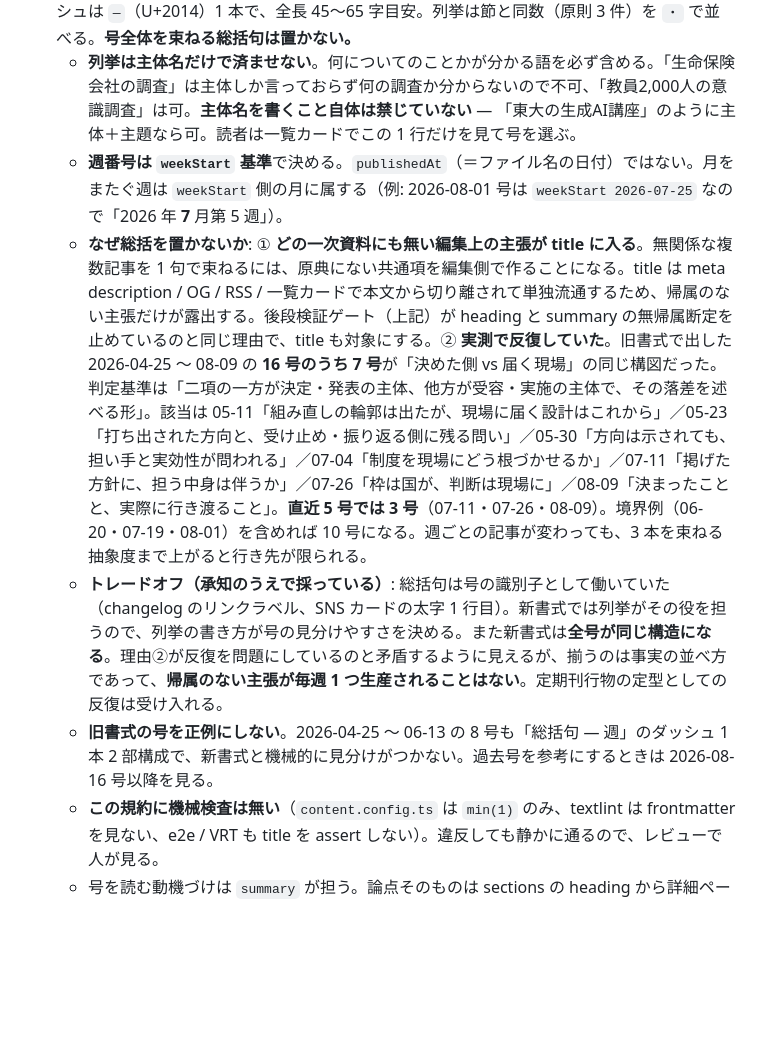
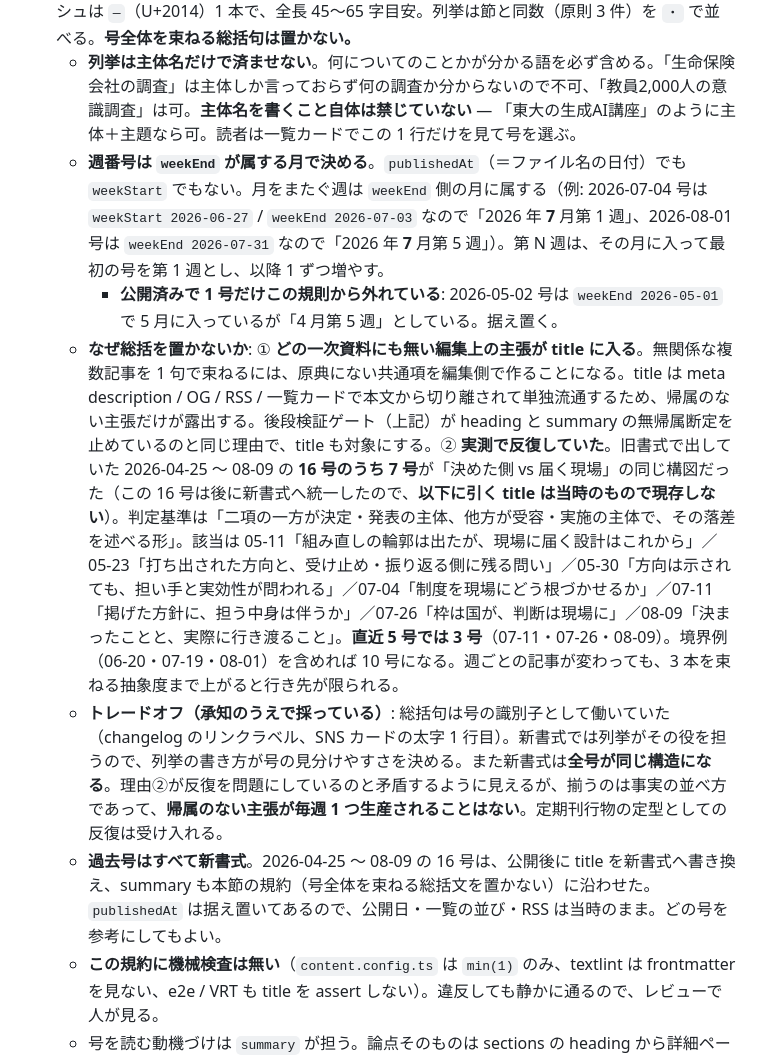
Before and after one commit to Hayato-Isagawa/edu-watch, a Markdown page: docs/digest-workflow.md, the part around the change. GitHub-like rendering; blank space fills up the shorter version.

Commit message:
docs: correct the week-number rule and refresh stale examples
The title section said week numbers follow weekStart. They do not: 15 of the
16 published issues follow the month weekEnd falls in. The example the doc
chose (2026-08-01, weekStart 07-25 / weekEnd 07-31) lands in the same month
either way, so the mismatch never surfaced. 2026-06-06 (weekStart 05-30) and
2026-07-04 (weekStart 06-27) are the two that expose it.

Record the rule as observed, together with the single issue that departs
from it (2026-05-02, weekEnd 05-01, filed as 4月第5週).

Two other passages went stale with this change: the seven titles quoted as
evidence that the old format kept repeating one construction no longer exist
as written, and "do not treat old-format issues as examples" is now wrong -
every issue uses the new format.

Co-Authored-By: Claude Opus 5 (1M context) <noreply@anthropic.com>
Claude-Session: https://claude.ai/code/session_01Q5SC9T5H6aNmV65wP28gQa

```diff
--- a/docs/digest-workflow.md
+++ b/docs/digest-workflow.md
@@ -152,10 +152,11 @@ digest は [`sprint-4-design.md`](./sprint-4-design.md) §5.1 のとおり先に
 - **一次資料の教訓・提言は同一項目の反対条件も見る**: 報告書の「教訓」「勧告」「提言」から 1 文を引くときは、同じ項目に併記された逆向きの留保（「ただし〜しすぎると」型）も原典で確認する。片側だけを引いても不正確にはならないが、節全体の方向づけが原典より強く出ることがある（実例: 2026-07-26 号 第2節の OECD（2020）引用）。
 - **title**（2026-08-16 号から）: 「**扱う内容の列挙 — 〈年〉年〈月〉月第〈N〉週の論点**」。ダッシュは `—`（U+2014）1 本で、全長 45〜65 字目安。列挙は節と同数（原則 3 件）を `・` で並べる。**号全体を束ねる総括句は置かない。**
   - **列挙は主体名だけで済ませない**。何についてのことかが分かる語を必ず含める。「生命保険会社の調査」は主体しか言っておらず何の調査か分からないので不可、「教員2,000人の意識調査」は可。**主体名を書くこと自体は禁じていない** — 「東大の生成AI講座」のように主体＋主題なら可。読者は一覧カードでこの 1 行だけを見て号を選ぶ。
-  - **週番号は `weekStart` 基準**で決める。`publishedAt`（＝ファイル名の日付）ではない。月をまたぐ週は `weekStart` 側の月に属する（例: 2026-08-01 号は `weekStart 2026-07-25` なので「2026 年 **7** 月第 5 週」）。
-  - **なぜ総括を置かないか**: ① **どの一次資料にも無い編集上の主張が title に入る**。無関係な複数記事を 1 句で束ねるには、原典にない共通項を編集側で作ることになる。title は meta description / OG / RSS / 一覧カードで本文から切り離されて単独流通するため、帰属のない主張だけが露出する。後段検証ゲート（上記）が heading と summary の無帰属断定を止めているのと同じ理由で、title も対象にする。② **実測で反復していた**。旧書式で出した 2026-04-25 〜 08-09 の **16 号のうち 7 号**が「決めた側 vs 届く現場」の同じ構図だった。判定基準は「二項の一方が決定・発表の主体、他方が受容・実施の主体で、その落差を述べる形」。該当は 05-11「組み直しの輪郭は出たが、現場に届く設計はこれから」／05-23「打ち出された方向と、受け止め・振り返る側に残る問い」／05-30「方向は示されても、担い手と実効性が問われる」／07-04「制度を現場にどう根づかせるか」／07-11「掲げた方針に、担う中身は伴うか」／07-26「枠は国が、判断は現場に」／08-09「決まったことと、実際に行き渡ること」。**直近 5 号では 3 号**（07-11・07-26・08-09）。境界例（06-20・07-19・08-01）を含めれば 10 号になる。週ごとの記事が変わっても、3 本を束ねる抽象度まで上がると行き先が限られる。
+  - **週番号は `weekEnd` が属する月で決める**。`publishedAt`（＝ファイル名の日付）でも `weekStart` でもない。月をまたぐ週は `weekEnd` 側の月に属する（例: 2026-07-04 号は `weekStart 2026-06-27` / `weekEnd 2026-07-03` なので「2026 年 **7** 月第 1 週」、2026-08-01 号は `weekEnd 2026-07-31` なので「2026 年 **7** 月第 5 週」）。第 N 週は、その月に入って最初の号を第 1 週とし、以降 1 ずつ増やす。
+    - **公開済みで 1 号だけこの規則から外れている**: 2026-05-02 号は `weekEnd 2026-05-01` で 5 月に入っているが「4 月第 5 週」としている。据え置く。
+  - **なぜ総括を置かないか**: ① **どの一次資料にも無い編集上の主張が title に入る**。無関係な複数記事を 1 句で束ねるには、原典にない共通項を編集側で作ることになる。title は meta description / OG / RSS / 一覧カードで本文から切り離されて単独流通するため、帰属のない主張だけが露出する。後段検証ゲート（上記）が heading と summary の無帰属断定を止めているのと同じ理由で、title も対象にする。② **実測で反復していた**。旧書式で出していた 2026-04-25 〜 08-09 の **16 号のうち 7 号**が「決めた側 vs 届く現場」の同じ構図だった（この 16 号は後に新書式へ統一したので、**以下に引く title は当時のもので現存しない**）。判定基準は「二項の一方が決定・発表の主体、他方が受容・実施の主体で、その落差を述べる形」。該当は 05-11「組み直しの輪郭は出たが、現場に届く設計はこれから」／05-23「打ち出された方向と、受け止め・振り返る側に残る問い」／05-30「方向は示されても、担い手と実効性が問われる」／07-04「制度を現場にどう根づかせるか」／07-11「掲げた方針に、担う中身は伴うか」／07-26「枠は国が、判断は現場に」／08-09「決まったことと、実際に行き渡ること」。**直近 5 号では 3 号**（07-11・07-26・08-09）。境界例（06-20・07-19・08-01）を含めれば 10 号になる。週ごとの記事が変わっても、3 本を束ねる抽象度まで上がると行き先が限られる。
   - **トレードオフ（承知のうえで採っている）**: 総括句は号の識別子として働いていた（changelog のリンクラベル、SNS カードの太字 1 行目）。新書式では列挙がその役を担うので、列挙の書き方が号の見分けやすさを決める。また新書式は**全号が同じ構造になる**。理由②が反復を問題にしているのと矛盾するように見えるが、揃うのは事実の並べ方であって、**帰属のない主張が毎週 1 つ生産されることはない**。定期刊行物の定型としての反復は受け入れる。
-  - **旧書式の号を正例にしない**。2026-04-25 〜 06-13 の 8 号も「総括句 — 週」のダッシュ 1 本 2 部構成で、新書式と機械的に見分けがつかない。過去号を参考にするときは 2026-08-16 号以降を見る。
+  - **過去号はすべて新書式**。2026-04-25 〜 08-09 の 16 号は、公開後に title を新書式へ書き換え、summary も本節の規約（号全体を束ねる総括文を置かない）に沿わせた。`publishedAt` は据え置いてあるので、公開日・一覧の並び・RSS は当時のまま。どの号を参考にしてもよい。
   - **この規約に機械検査は無い**（`content.config.ts` は `min(1)` のみ、textlint は frontmatter を見ない、e2e / VRT も title を assert しない）。違反しても静かに通るので、レビューで人が見る。
   - 号を読む動機づけは `summary` が担う。論点そのものは sections の heading から詳細ページに「今週の論点」として自動表示される。
   - **45〜65 字の上限側は OG カードに収まらない。** OG の行数は字数ではなく合計描画幅で決まり、実測では全角主体で 2 行に収まる上限が 59 字前後（全角のみなら 50 字でも 3 行）。65 字まで伸ばすと 3 行になり最終行が数文字だけ残る。書いたら「表示確認ゲート」で実レンダリングして確かめる。
```
